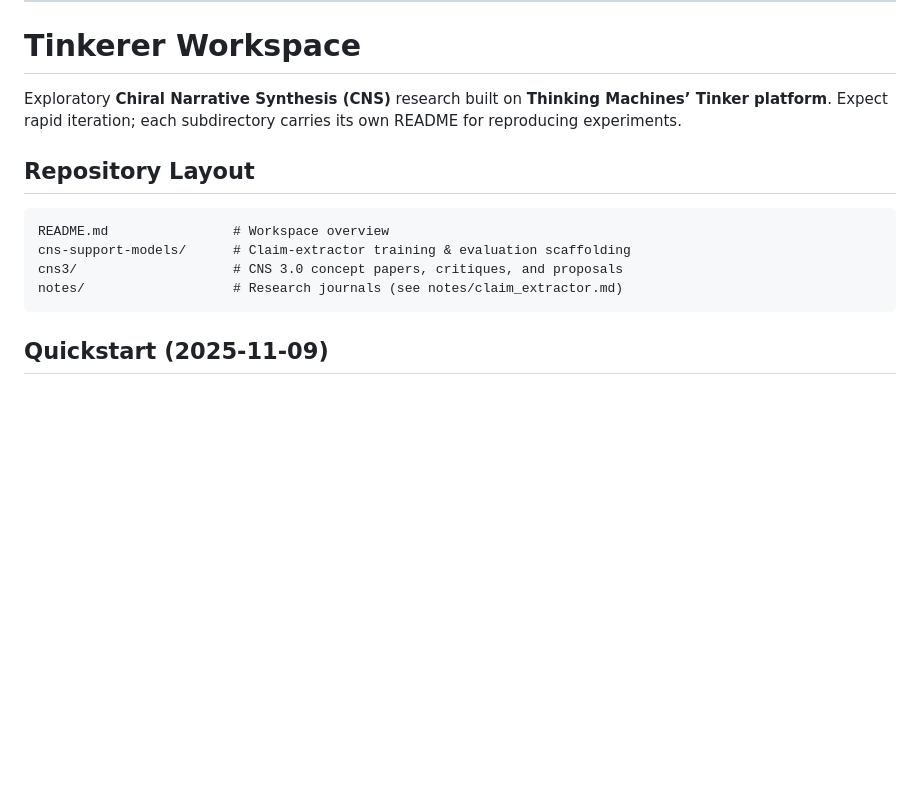
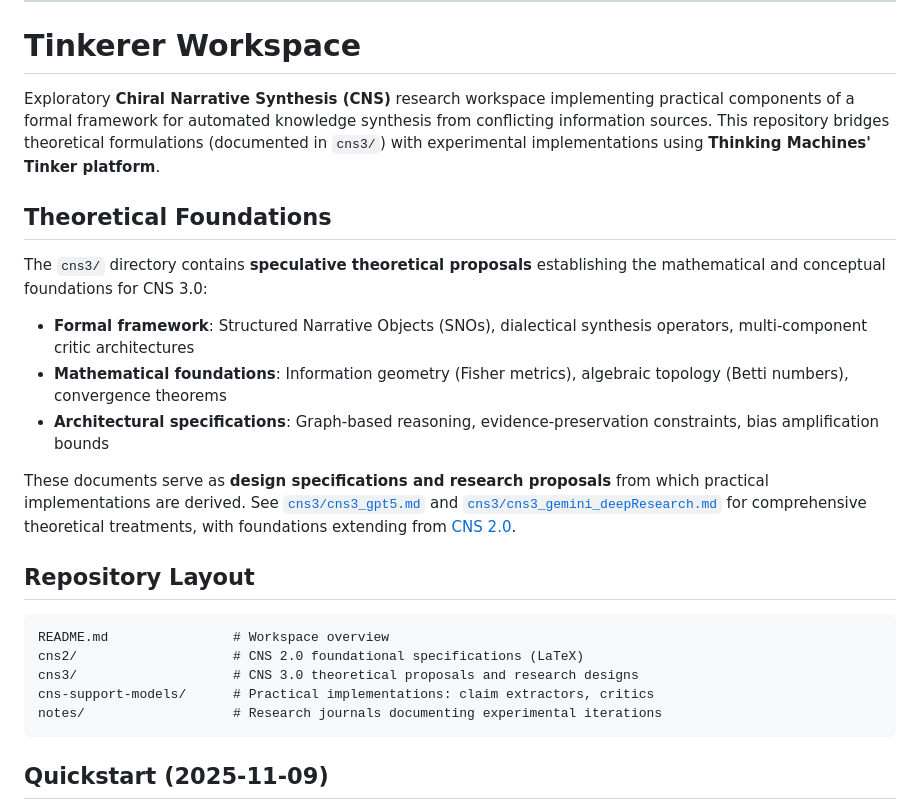
Before and after one commit to North-Shore-AI/tinkerer, a Markdown page: README.md, the part around one of its changes. Drawn GitHub-style; blank space fills up the shorter version.

````diff
--- a/README.md
+++ b/README.md
@@ -6,15 +6,26 @@
 
 # Tinkerer Workspace
 
-Exploratory **Chiral Narrative Synthesis (CNS)** research built on **Thinking Machines’ Tinker platform**. Expect rapid iteration; each subdirectory carries its own README for reproducing experiments.
+Exploratory **Chiral Narrative Synthesis (CNS)** research workspace implementing practical components of a formal framework for automated knowledge synthesis from conflicting information sources. This repository bridges theoretical formulations (documented in `cns3/`) with experimental implementations using **Thinking Machines' Tinker platform**.
+
+## Theoretical Foundations
+
+The `cns3/` directory contains **speculative theoretical proposals** establishing the mathematical and conceptual foundations for CNS 3.0:
+
+- **Formal framework**: Structured Narrative Objects (SNOs), dialectical synthesis operators, multi-component critic architectures
+- **Mathematical foundations**: Information geometry (Fisher metrics), algebraic topology (Betti numbers), convergence theorems
+- **Architectural specifications**: Graph-based reasoning, evidence-preservation constraints, bias amplification bounds
+
+These documents serve as **design specifications and research proposals** from which practical implementations are derived. See [`cns3/cns3_gpt5.md`](cns3/cns3_gpt5.md) and [`cns3/cns3_gemini_deepResearch.md`](cns3/cns3_gemini_deepResearch.md) for comprehensive theoretical treatments, with foundations extending from [CNS 2.0](cns2/ChiralNarrativeSynthesis_20250617.tex).
 
 ## Repository Layout
 
 ```
 README.md                # Workspace overview
-cns-support-models/      # Claim-extractor training & evaluation scaffolding
-cns3/                    # CNS 3.0 concept papers, critiques, and proposals
-notes/                   # Research journals (see notes/claim_extractor.md)
+cns2/                    # CNS 2.0 foundational specifications (LaTeX)
+cns3/                    # CNS 3.0 theoretical proposals and research designs
+cns-support-models/      # Practical implementations: claim extractors, critics
+notes/                   # Research journals documenting experimental iterations
 ```
 
 ## Quickstart (2025‑11‑09)
````
Also changed, not shown: other parts of README.md (+37 -20 lines).
